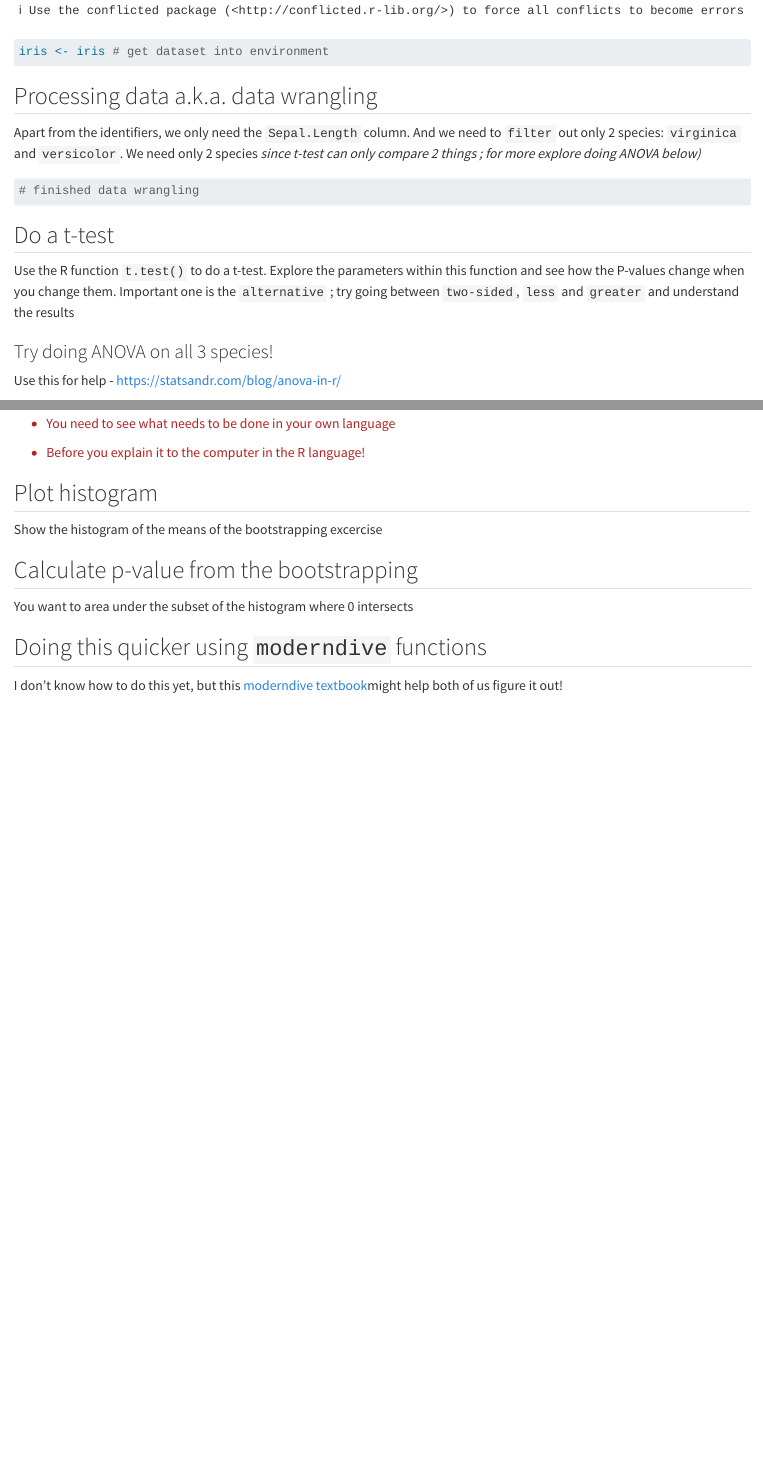
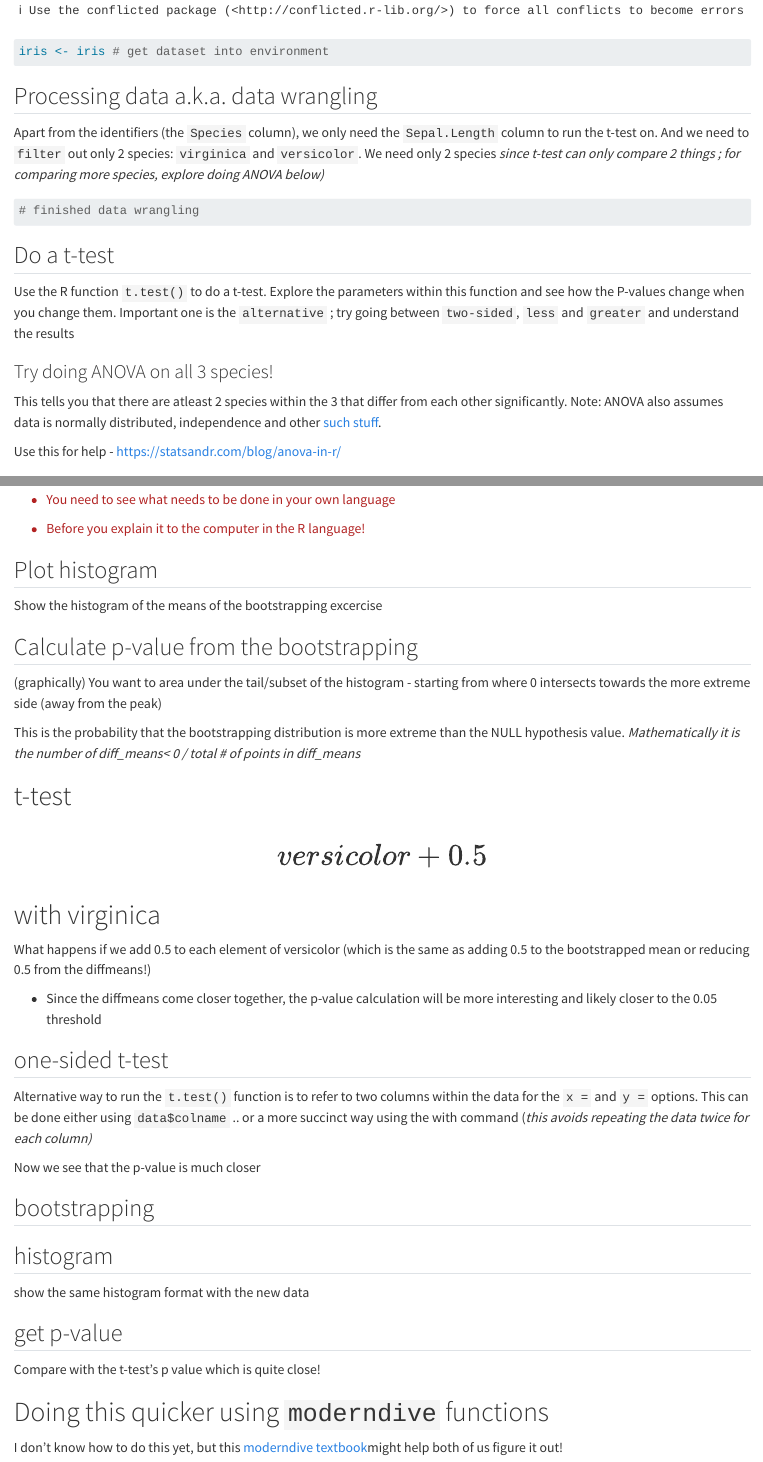
Before and after one commit to BIOS-538/class-worksheets, a Quarto document (scripts/class17_t-test_bootstrapping.qmd): the page in a window 1100 px wide, from 640 px down, and a second part further down, joined at a grey line. Rendered offline with R 4.5, knitr and Pandoc in place of Quarto, with nearby package versions.

Commit message:
adding extension for closer t-test between [versicolor + 0.5] and virginica data

````diff
--- a/scripts/class17_t-test_bootstrapping.qmd
+++ b/scripts/class17_t-test_bootstrapping.qmd
@@ -35,7 +35,7 @@ iris <- iris # get dataset into environment
 
 ## Processing data a.k.a. data wrangling
 
-Apart from the identifiers, we only need the `Sepal.Length` column. And we need to `filter` out only 2 species: `virginica` and `versicolor`. We need only 2 species *since t-test can only compare 2 things ; for more explore doing ANOVA below)*
+Apart from the identifiers (the `Species` column), we only need the `Sepal.Length` column to run the t-test on. And we need to `filter` out only 2 species: `virginica` and `versicolor`. We need only 2 species *since t-test can only compare 2 things ; for comparing more species, explore doing ANOVA below)*
 
 ```{r data-wrangle}
 # finished data wrangling
@@ -50,6 +50,8 @@ Use the R function `t.test()` to do a t-test. Explore the parameters within this
 ```
 
 ### Try doing ANOVA on all 3 species!
+
+This tells you that there are atleast 2 species within the 3 that differ from each other significantly. Note: ANOVA also assumes data is normally distributed, independence and other [such stuff](https://statsandr.com/blog/anova-in-r/#underlying-assumptions-of-anova).
 
 Use this for help - <https://statsandr.com/blog/anova-in-r/>
 
@@ -86,8 +88,48 @@ Show the histogram of the means of the bootstrapping excercise
 
 ## Calculate p-value from the bootstrapping
 
-You want to area under the subset of the histogram where 0 intersects
+(graphically) You want to area under the tail/subset of the histogram - starting from where 0 intersects towards the more extreme side (away from the peak)
 
-## Doing this quicker using `moderndive` functions
+This is the probability that the bootstrapping distribution is more extreme than the NULL hypothesis value. *Mathematically it is the number of diff_means\< 0 / total \# of points in diff_means*
+
+# t-test \[versicolor + 0.5\] with virginica
+
+What happens if we add 0.5 to each element of versicolor (which is the same as adding 0.5 to the bootstrapped mean or reducing 0.5 from the diffmeans!)
+
+-   Since the diffmeans come closer together, the p-value calculation will be more interesting and likely closer to the 0.05 threshold
+
+## one-sided t-test
+
+Alternative way to run the `t.test()` function is to refer to two columns within the data for the `x =` and `y =` options. This can be done either using `data$colname` .. or a more succinct way using the with command (*this avoids repeating the data twice for each column)*
+
+```{r}
+
+```
+
+Now we see that the p-value is much closer
+
+## bootstrapping
+
+```{r}
+
+```
+
+## histogram
+
+show the same histogram format with the new data
+
+```{r}
+
+```
+
+## get p-value
+
+Compare with the t-test's p value which is quite close!
+
+```{r}
+
+```
+
+# Doing this quicker using `moderndive` functions
 
 I don't know how to do this yet, but this [moderndive textbook](https://moderndive.com/7-sampling.html#what-proportion-of-this-bowls-balls-are-red)might help both of us figure it out!
````
Also changed, not shown: scripts/class17_solved_t-test_bootstrapping.qmd (+1 -1 lines).
